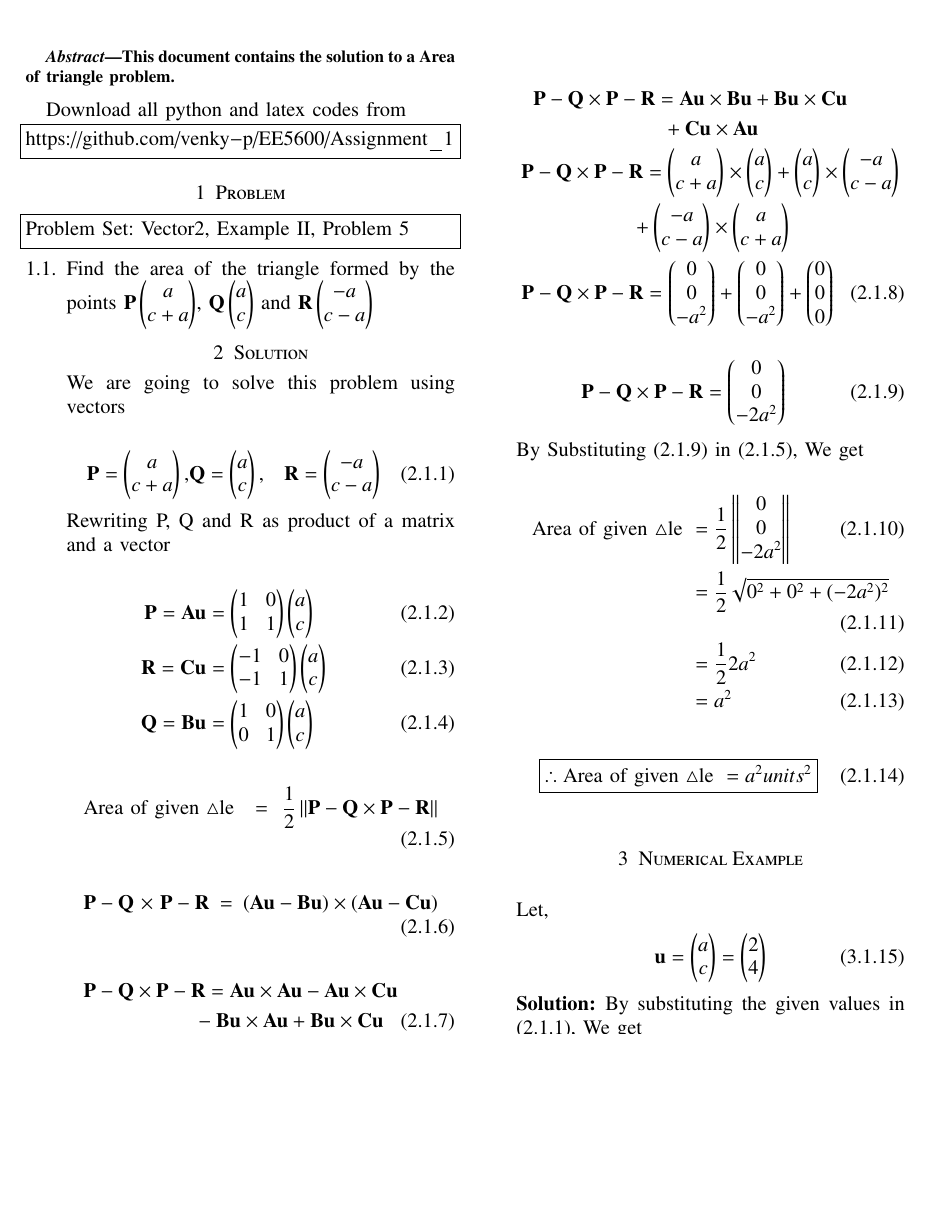
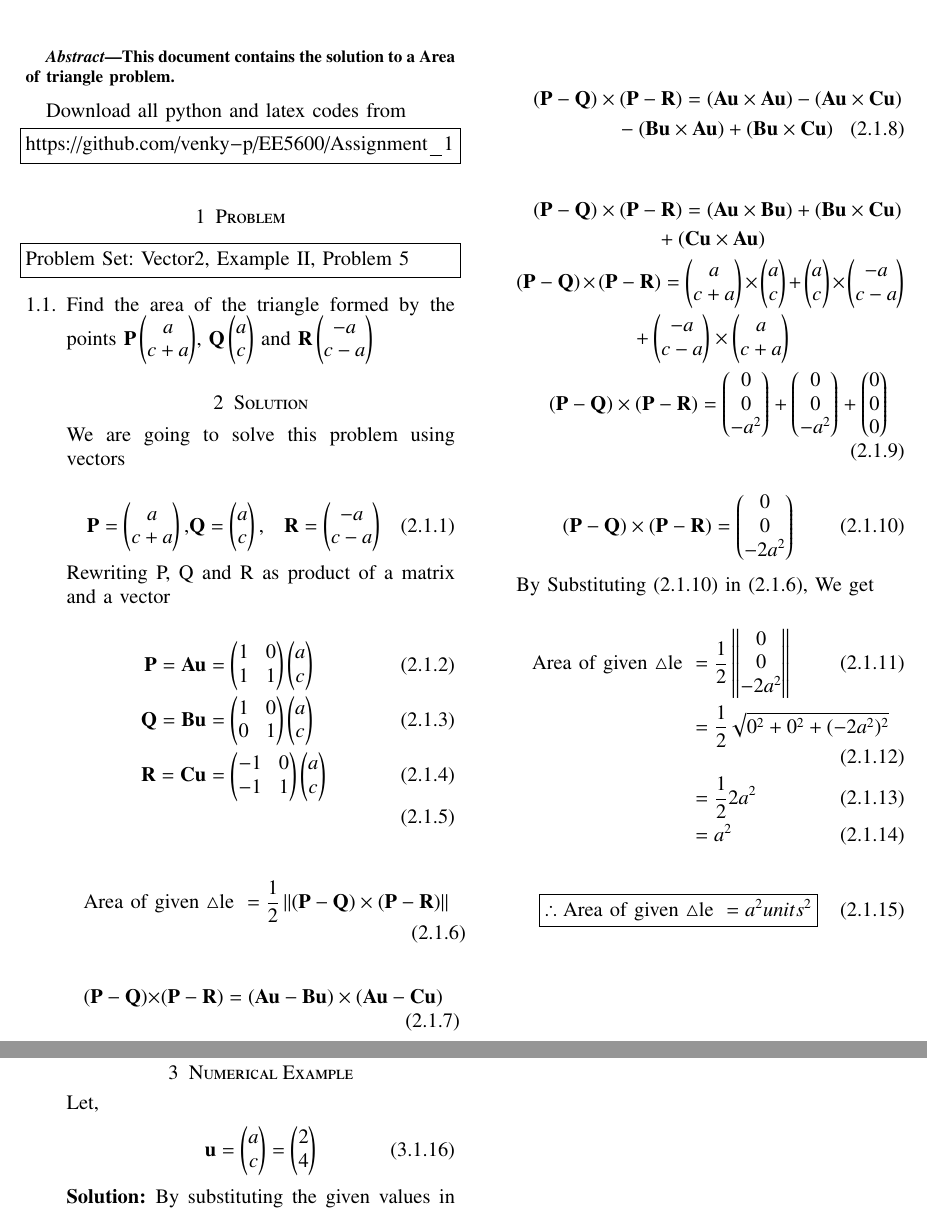
Before and after one commit to venky-p/EE5600, a LaTeX problem sheet (Assignment_1/Assignment_1.tex): part of page 1 of 2 before the commit and two parts of pages 1 and 2 of 2 after it, the two joined at a grey line, cut so that both start at the same text, the shorter picture padded with empty space. Compiled offline with pdfLaTeX.

Commit message:
Add files via upload

```diff
--- a/Assignment_1/Assignment_1.tex
+++ b/Assignment_1/Assignment_1.tex
@@ -136,33 +136,33 @@ Rewriting P, Q and R as product of a matrix and a vector
 
 \begin{align}
 \vec{P}=\vec{Au}&=\myvec{1&0\\1&1}\myvec{a\\c}\\
+\vec{Q}=\vec{Bu}&=\myvec{1&0\\0&1}\myvec{a\\c}\\
 \vec{R}=\vec{Cu}&=\myvec{-1&0\\-1&1}\myvec{a\\c}\\
-\vec{Q}=\vec{Bu}&=\myvec{1&0\\0&1}\myvec{a\\c}
 \end{align}
 
 
 \begin{multline}
-\text{Area of given $\triangle$le }=\frac{1}{2}\norm{\Vec{P-Q}\times\Vec{P-R}}
+\text{Area of given $\triangle$le }=\frac{1}{2}\norm{(\Vec{P-Q})\times(\Vec{P-R})}
 \label{1}
 \end{multline}
 
 \begin{multline}
-\Vec{P-Q}\times  \Vec{P-R} = \vec{(Au-Bu)\times(Au-Cu)}
+(\Vec{P-Q})\times(\Vec{P-R}) = \vec{(Au-Bu)\times(Au-Cu)}
 \end{multline}
 
 \begin{multline}
-\Vec{P-Q}\times  \Vec{P-R}=\vec{Au}\times\vec{Au}-\vec{Au}\times\vec{Cu}\\
--\vec{Bu}\times\vec{Au}+\vec{Bu}\times\vec{Cu}
+(\Vec{P-Q})\times(\Vec{P-R})=(\vec{Au}\times\vec{Au})-(\vec{Au}\times\vec{Cu})\\
+-(\vec{Bu}\times\vec{Au})+(\vec{Bu}\times\vec{Cu})
 \end{multline}
 
 \begin{multline}
-\Vec{P-Q}\times\Vec{P-R}=\vec{Au}\times\vec{Bu}+\vec{Bu}\times\vec{Cu}\\+\vec{Cu}\times\vec{Au}\\
-\Vec{P-Q}\times\Vec{P-R}=\myvec{a\\c+a}\times\myvec{a\\c}+\myvec{a\\c}\times\myvec{-a\\c-a}\\+\myvec{-a\\c-a}\times\myvec{a\\c+a}\\
-\Vec{P-Q}\times\Vec{P-R}=\myvec{0\\0\\-a^2}+\myvec{0\\0\\-a^2}+\myvec{0\\0\\0}
+(\Vec{P-Q})\times(\Vec{P-R})=(\vec{Au}\times\vec{Bu})+(\vec{Bu}\times\vec{Cu})\\+(\vec{Cu}\times\vec{Au})\\
+(\Vec{P-Q})\times(\Vec{P-R})=\myvec{a\\c+a}\times\myvec{a\\c}+\myvec{a\\c}\times\myvec{-a\\c-a}\\+\myvec{-a\\c-a}\times\myvec{a\\c+a}\\
+(\Vec{P-Q})\times(\Vec{P-R})=\myvec{0\\0\\-a^2}+\myvec{0\\0\\-a^2}+\myvec{0\\0\\0}
 \end{multline}
 
 \begin{align}
-\Vec{P-Q}\times\Vec{P-R}=\myvec{0\\0\\-2a^2}
+(\Vec{P-Q})\times(\Vec{P-R})=\myvec{0\\0\\-2a^2}
 \label{5}
 \end{align}
 
```
Also changed, not shown: Assignment_1/Assignment_1.pdf.
